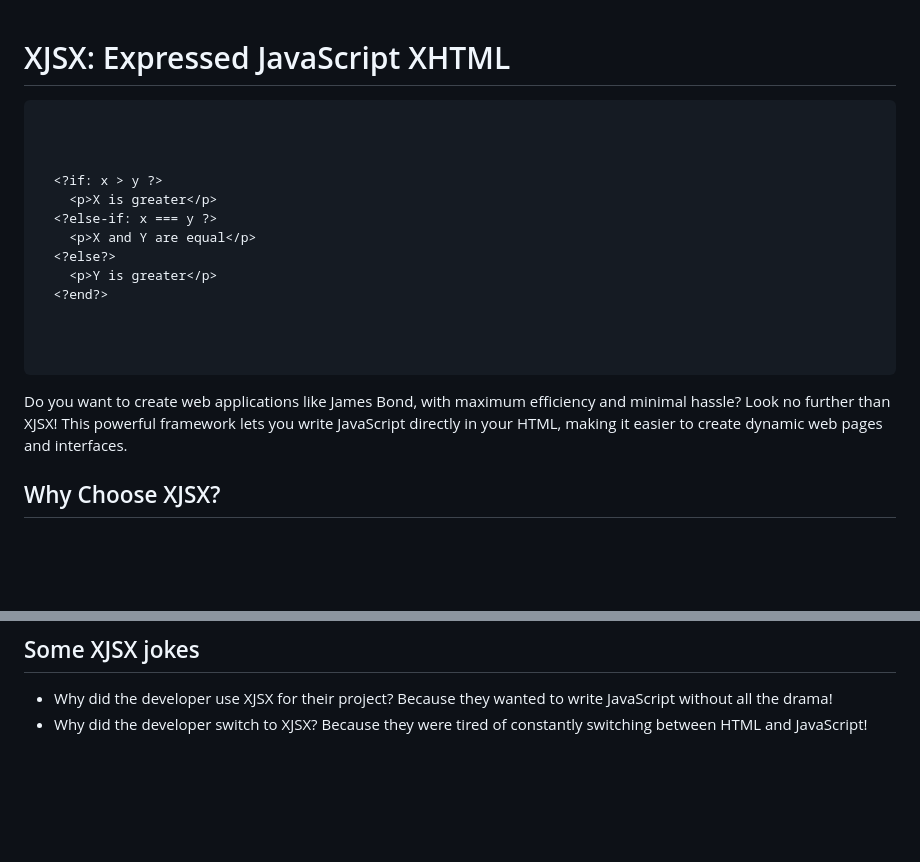
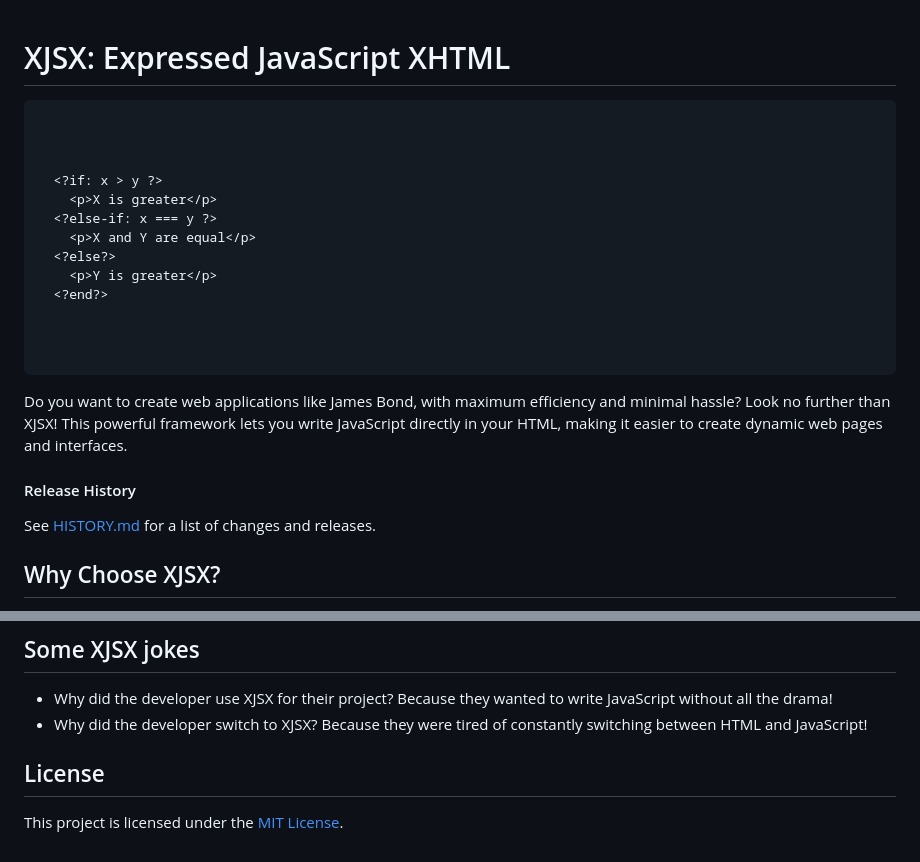
Before and after one commit to OwensAkpede/XJSX, a Markdown page: README.md, 2 parts joined by grey strips. GitHub-like rendering; blank space fills up the shorter version.

````diff
--- a/README.md
+++ b/README.md
@@ -1,5 +1,7 @@
 
 # XJSX: Expressed JavaScript XHTML
+
+
 ```xml
 
 
@@ -15,7 +17,12 @@
 
 
 ```
+
 Do you want to create web applications like James Bond, with maximum efficiency and minimal hassle? Look no further than XJSX! This powerful framework lets you write JavaScript directly in your HTML, making it easier to create dynamic web pages and interfaces.
+
+#### Release History
+
+See [HISTORY.md](HISTORY.md) for a list of changes and releases.
 
 ## Why Choose XJSX?
 XJSX offers a unique approach to web development that allows developers to write code that resembles JavaScript directly within HTML. This approach results in cleaner, more maintainable code and reduces the need for constantly switching between HTML and JavaScript, developers can focus on writing efficient code that is easier to understand, modify, and maintain.
@@ -189,3 +196,7 @@ Overall, XJSX is a powerful tool that can help you write cleaner, more expressiv
 Because they wanted to write JavaScript without all the drama!
 - Why did the developer switch to XJSX?
 Because they were tired of constantly switching between HTML and JavaScript!
+
+## License
+
+This project is licensed under the [MIT License](LICENSE).
````
